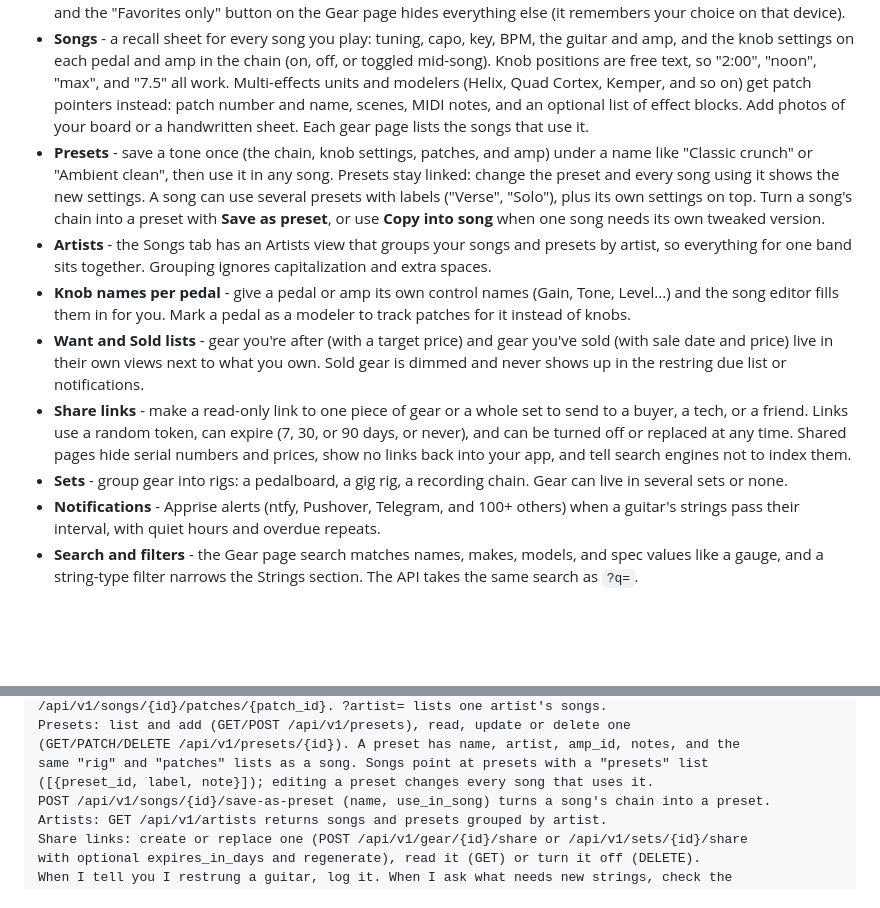
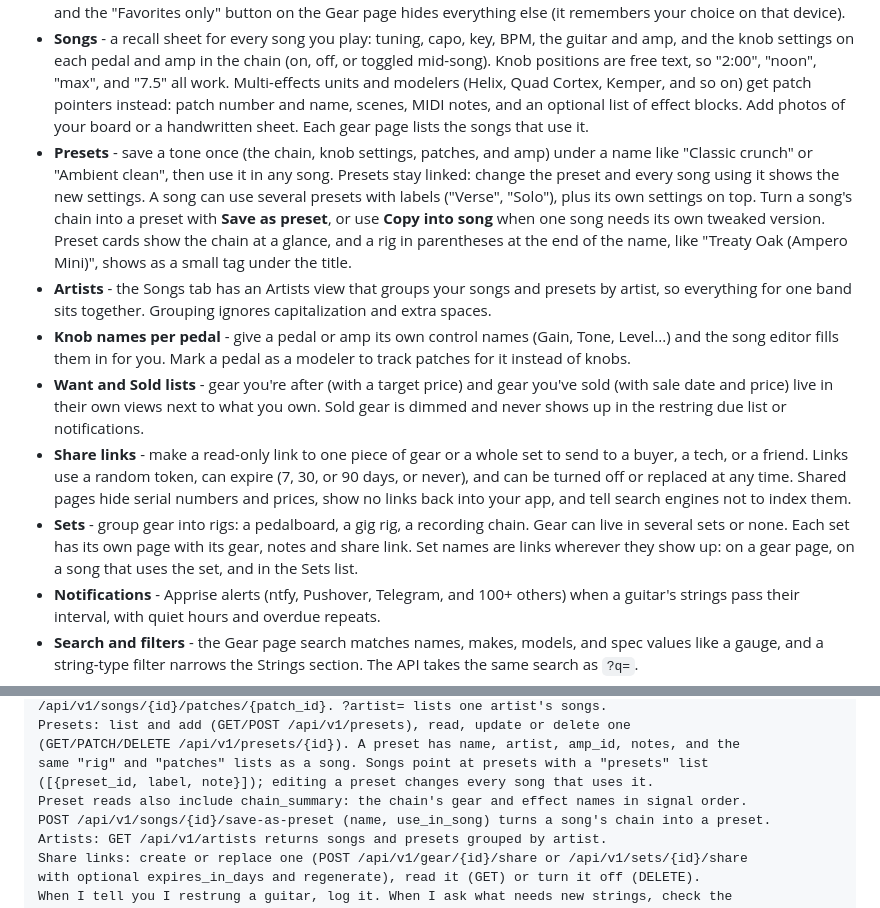
Before and after one commit to dhrandy/gearsmith, a Markdown page: README.md, 2 parts joined by grey strips. Drawn GitHub-style; blank space fills up the shorter version.

Commit message:
Clickable sets and clearer preset cards; document both in the README

```diff
--- a/README.md
+++ b/README.md
@@ -17,12 +17,12 @@
 - **Restring tracking** - log a restring (brand, gauge, date) and each guitar gets a "strings: N days" chip that turns yellow as the interval nears and red when it's overdue. Every guitar has its own restring interval.
 - **Favorites** - tap the star on any card or on the gear page to mark a favorite. Favorites sit at the top of their section, and the "Favorites only" button on the Gear page hides everything else (it remembers your choice on that device).
 - **Songs** - a recall sheet for every song you play: tuning, capo, key, BPM, the guitar and amp, and the knob settings on each pedal and amp in the chain (on, off, or toggled mid-song). Knob positions are free text, so "2:00", "noon", "max", and "7.5" all work. Multi-effects units and modelers (Helix, Quad Cortex, Kemper, and so on) get patch pointers instead: patch number and name, scenes, MIDI notes, and an optional list of effect blocks. Add photos of your board or a handwritten sheet. Each gear page lists the songs that use it.
-- **Presets** - save a tone once (the chain, knob settings, patches, and amp) under a name like "Classic crunch" or "Ambient clean", then use it in any song. Presets stay linked: change the preset and every song using it shows the new settings. A song can use several presets with labels ("Verse", "Solo"), plus its own settings on top. Turn a song's chain into a preset with **Save as preset**, or use **Copy into song** when one song needs its own tweaked version.
+- **Presets** - save a tone once (the chain, knob settings, patches, and amp) under a name like "Classic crunch" or "Ambient clean", then use it in any song. Presets stay linked: change the preset and every song using it shows the new settings. A song can use several presets with labels ("Verse", "Solo"), plus its own settings on top. Turn a song's chain into a preset with **Save as preset**, or use **Copy into song** when one song needs its own tweaked version. Preset cards show the chain at a glance, and a rig in parentheses at the end of the name, like "Treaty Oak (Ampero Mini)", shows as a small tag under the title.
 - **Artists** - the Songs tab has an Artists view that groups your songs and presets by artist, so everything for one band sits together. Grouping ignores capitalization and extra spaces.
 - **Knob names per pedal** - give a pedal or amp its own control names (Gain, Tone, Level...) and the song editor fills them in for you. Mark a pedal as a modeler to track patches for it instead of knobs.
 - **Want and Sold lists** - gear you're after (with a target price) and gear you've sold (with sale date and price) live in their own views next to what you own. Sold gear is dimmed and never shows up in the restring due list or notifications.
 - **Share links** - make a read-only link to one piece of gear or a whole set to send to a buyer, a tech, or a friend. Links use a random token, can expire (7, 30, or 90 days, or never), and can be turned off or replaced at any time. Shared pages hide serial numbers and prices, show no links back into your app, and tell search engines not to index them.
-- **Sets** - group gear into rigs: a pedalboard, a gig rig, a recording chain. Gear can live in several sets or none.
+- **Sets** - group gear into rigs: a pedalboard, a gig rig, a recording chain. Gear can live in several sets or none. Each set has its own page with its gear, notes and share link. Set names are links wherever they show up: on a gear page, on a song that uses the set, and in the Sets list.
 - **Notifications** - Apprise alerts (ntfy, Pushover, Telegram, and 100+ others) when a guitar's strings pass their interval, with quiet hours and overdue repeats.
 - **Search and filters** - the Gear page search matches names, makes, models, and spec values like a gauge, and a string-type filter narrows the Strings section. The API takes the same search as `?q=`.
 - **Hideable sections** - don't have pedals? Don't care about songs or a wish list? Turn the section off in Settings > Features and it leaves the interface. Hidden sections keep their data.
@@ -119,6 +119,7 @@ Presets: list and add (GET/POST /api/v1/presets), read, update or delete one
 (GET/PATCH/DELETE /api/v1/presets/{id}). A preset has name, artist, amp_id, notes, and the
 same "rig" and "patches" lists as a song. Songs point at presets with a "presets" list
 ([{preset_id, label, note}]); editing a preset changes every song that uses it.
+Preset reads also include chain_summary: the chain's gear and effect names in signal order.
 POST /api/v1/songs/{id}/save-as-preset (name, use_in_song) turns a song's chain into a preset.
 Artists: GET /api/v1/artists returns songs and presets grouped by artist.
 Share links: create or replace one (POST /api/v1/gear/{id}/share or /api/v1/sets/{id}/share
```
